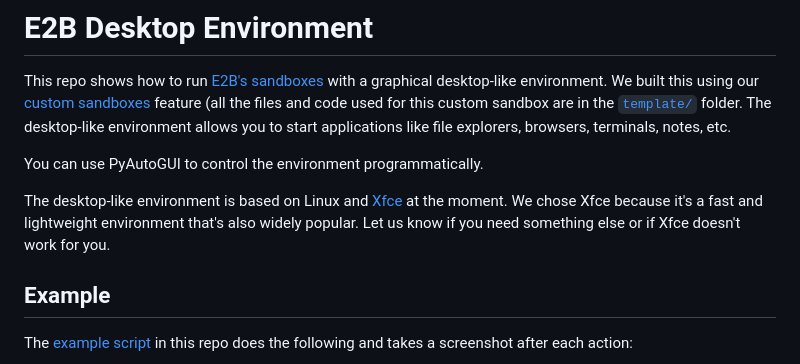
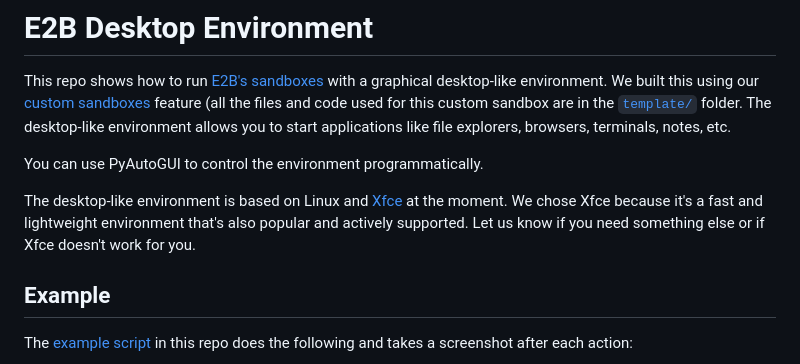
Before and after one commit to openapiv1/desktop, a Markdown page: README.md, the part around the change. Rendered like a GitHub page.

```diff
--- a/README.md
+++ b/README.md
@@ -5,7 +5,7 @@ The desktop-like environment allows you to start applications like file explorer
 
 You can use PyAutoGUI to control the environment programmatically.
 
-The desktop-like environment is based on Linux and [Xfce](https://www.xfce.org/) at the moment. We chose Xfce because it's a fast and lightweight environment that's also widely popular. Let us know if you need something else or if Xfce doesn't work for you.
+The desktop-like environment is based on Linux and [Xfce](https://www.xfce.org/) at the moment. We chose Xfce because it's a fast and lightweight environment that's also popular and actively supported. Let us know if you need something else or if Xfce doesn't work for you.
 
 ## Example
 
```
